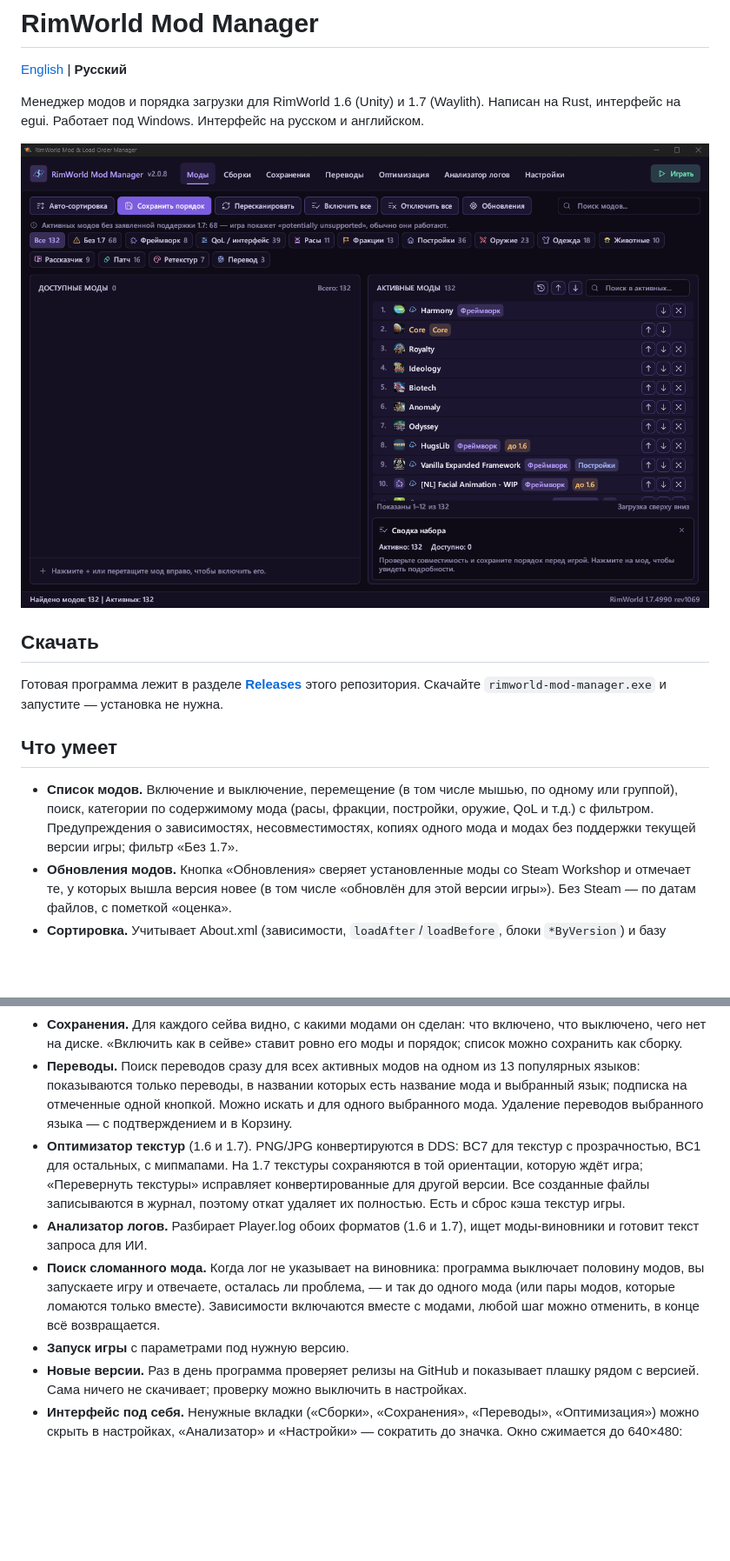
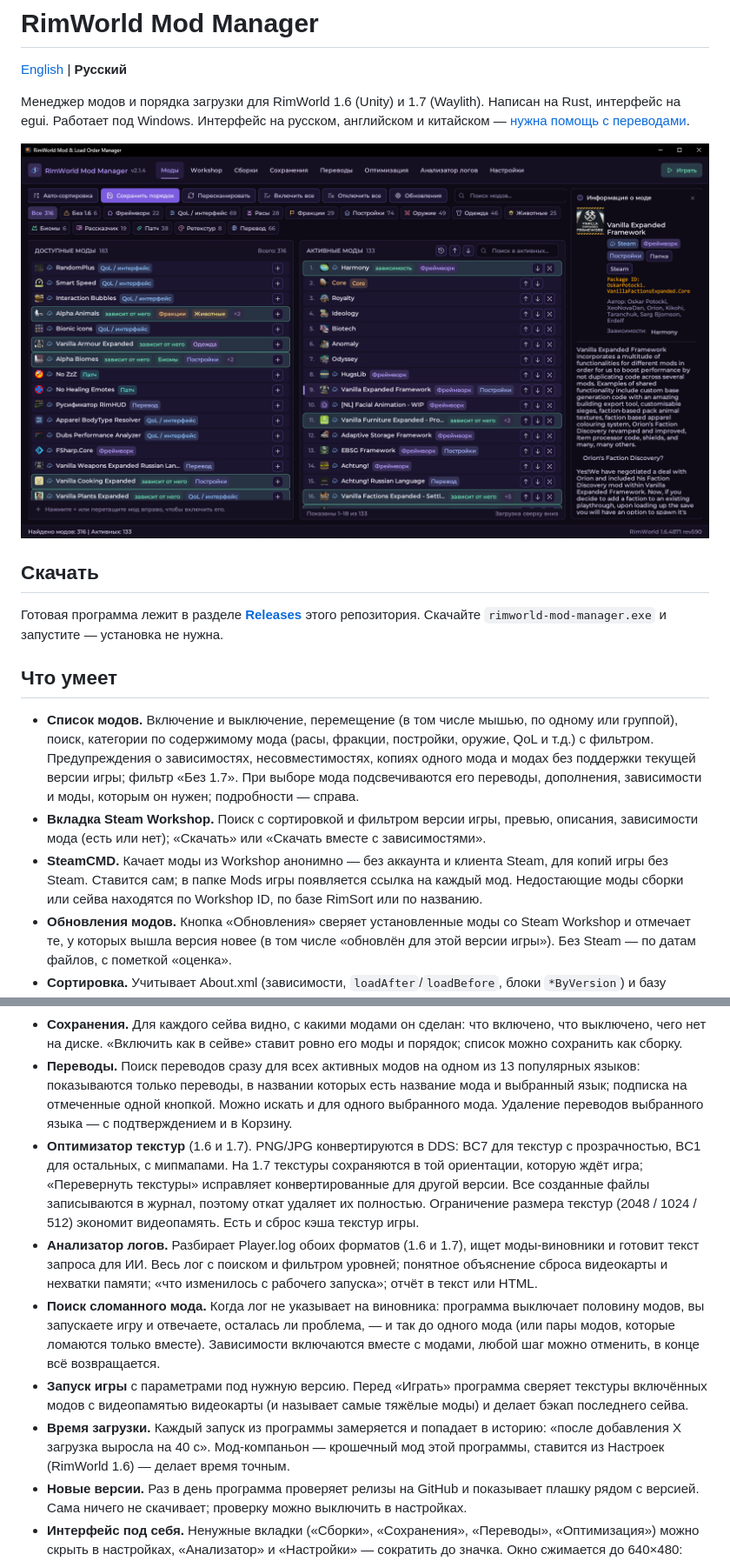
Before and after one commit to Kansikoru/rimworld-mod-manager, a Markdown page: README.ru.md, 2 parts joined by grey strips. Shown at 87% size. Rendered like a GitHub page; pictures changed too: docs/screenshot-ru.png; blank space fills up the shorter version.

```diff
--- a/README.ru.md
+++ b/README.ru.md
@@ -2,7 +2,7 @@
 
 [English](README.md) | **Русский**
 
-Менеджер модов и порядка загрузки для RimWorld 1.6 (Unity) и 1.7 (Waylith). Написан на Rust, интерфейс на egui. Работает под Windows. Интерфейс на русском и английском.
+Менеджер модов и порядка загрузки для RimWorld 1.6 (Unity) и 1.7 (Waylith). Написан на Rust, интерфейс на egui. Работает под Windows. Интерфейс на русском, английском и китайском — [нужна помощь с переводами](#помощь-с-переводами).
 
 ![Главное окно](docs/screenshot-ru.png)
 
@@ -12,17 +12,20 @@
 
 ## Что умеет
 
-- **Список модов.** Включение и выключение, перемещение (в том числе мышью, по одному или группой), поиск, категории по содержимому мода (расы, фракции, постройки, оружие, QoL и т.д.) с фильтром. Предупреждения о зависимостях, несовместимостях, копиях одного мода и модах без поддержки текущей версии игры; фильтр «Без 1.7».
+- **Список модов.** Включение и выключение, перемещение (в том числе мышью, по одному или группой), поиск, категории по содержимому мода (расы, фракции, постройки, оружие, QoL и т.д.) с фильтром. Предупреждения о зависимостях, несовместимостях, копиях одного мода и модах без поддержки текущей версии игры; фильтр «Без 1.7». При выборе мода подсвечиваются его переводы, дополнения, зависимости и моды, которым он нужен; подробности — справа.
+- **Вкладка Steam Workshop.** Поиск с сортировкой и фильтром версии игры, превью, описания, зависимости мода (есть или нет); «Скачать» или «Скачать вместе с зависимостями».
+- **SteamCMD.** Качает моды из Workshop анонимно — без аккаунта и клиента Steam, для копий игры без Steam. Ставится сам; в папке Mods игры появляется ссылка на каждый мод. Недостающие моды сборки или сейва находятся по Workshop ID, по базе RimSort или по названию.
 - **Обновления модов.** Кнопка «Обновления» сверяет установленные моды со Steam Workshop и отмечает те, у которых вышла версия новее (в том числе «обновлён для этой версии игры»). Без Steam — по датам файлов, с пометкой «оценка».
 - **Сортировка.** Учитывает About.xml (зависимости, `loadAfter`/`loadBefore`, блоки `*ByVersion`) и базу правил сообщества RimSort, которую можно скачать или импортировать из RimPy.
 - **Сохранение ModsConfig.xml** с бэкапом. Моды, которых нет на диске, при сохранении не теряются. В окне «История» можно вернуть порядок из любого из 30 последних сохранений.
 - **Сборки.** Несколько списков модов, между которыми можно переключаться: «Включить», «Включить и играть», копия, переименование. Хранятся в папке игры `ModLists`, поэтому видны и в меню модов самой игры. Импорт `.rml` и чужого `ModsConfig.xml`, экспорт `.rml`, копирование списком со ссылками Workshop. Для недостающих модов — подписка одной кнопкой.
 - **Сохранения.** Для каждого сейва видно, с какими модами он сделан: что включено, что выключено, чего нет на диске. «Включить как в сейве» ставит ровно его моды и порядок; список можно сохранить как сборку.
 - **Переводы.** Поиск переводов сразу для всех активных модов на одном из 13 популярных языков: показываются только переводы, в названии которых есть название мода и выбранный язык; подписка на отмеченные одной кнопкой. Можно искать и для одного выбранного мода. Удаление переводов выбранного языка — с подтверждением и в Корзину.
-- **Оптимизатор текстур** (1.6 и 1.7). PNG/JPG конвертируются в DDS: BC7 для текстур с прозрачностью, BC1 для остальных, с мипмапами. На 1.7 текстуры сохраняются в той ориентации, которую ждёт игра; «Перевернуть текстуры» исправляет конвертированные для другой версии. Все созданные файлы записываются в журнал, поэтому откат удаляет их полностью. Есть и сброс кэша текстур игры.
-- **Анализатор логов.** Разбирает Player.log обоих форматов (1.6 и 1.7), ищет моды-виновники и готовит текст запроса для ИИ.
+- **Оптимизатор текстур** (1.6 и 1.7). PNG/JPG конвертируются в DDS: BC7 для текстур с прозрачностью, BC1 для остальных, с мипмапами. На 1.7 текстуры сохраняются в той ориентации, которую ждёт игра; «Перевернуть текстуры» исправляет конвертированные для другой версии. Все созданные файлы записываются в журнал, поэтому откат удаляет их полностью. Ограничение размера текстур (2048 / 1024 / 512) экономит видеопамять. Есть и сброс кэша текстур игры.
+- **Анализатор логов.** Разбирает Player.log обоих форматов (1.6 и 1.7), ищет моды-виновники и готовит текст запроса для ИИ. Весь лог с поиском и фильтром уровней; понятное объяснение сброса видеокарты и нехватки памяти; «что изменилось с рабочего запуска»; отчёт в текст или HTML.
 - **Поиск сломанного мода.** Когда лог не указывает на виновника: программа выключает половину модов, вы запускаете игру и отвечаете, осталась ли проблема, — и так до одного мода (или пары модов, которые ломаются только вместе). Зависимости включаются вместе с модами, любой шаг можно отменить, в конце всё возвращается.
-- **Запуск игры** с параметрами под нужную версию.
+- **Запуск игры** с параметрами под нужную версию. Перед «Играть» программа сверяет текстуры включённых модов с видеопамятью видеокарты (и называет самые тяжёлые моды) и делает бэкап последнего сейва.
+- **Время загрузки.** Каждый запуск из программы замеряется и попадает в историю: «после добавления X загрузка выросла на 40 с». Мод-компаньон — крошечный мод этой программы, ставится из Настроек (RimWorld 1.6) — делает время точным.
 - **Новые версии.** Раз в день программа проверяет релизы на GitHub и показывает плашку рядом с версией. Сама ничего не скачивает; проверку можно выключить в настройках.
 - **Интерфейс под себя.** Ненужные вкладки («Сборки», «Сохранения», «Переводы», «Оптимизация») можно скрыть в настройках, «Анализатор» и «Настройки» — сократить до значка. Окно сжимается до 640×480: вкладки и кнопки становятся значками, колонки встают друг под другом.
 
```
Also changed, not shown: other parts of README.ru.md (+10 -0 lines), README.md (+18 -5 lines), docs/screenshot.png, 1 other file.
